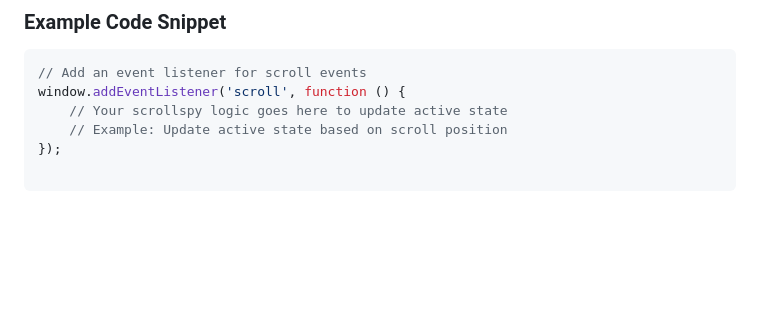
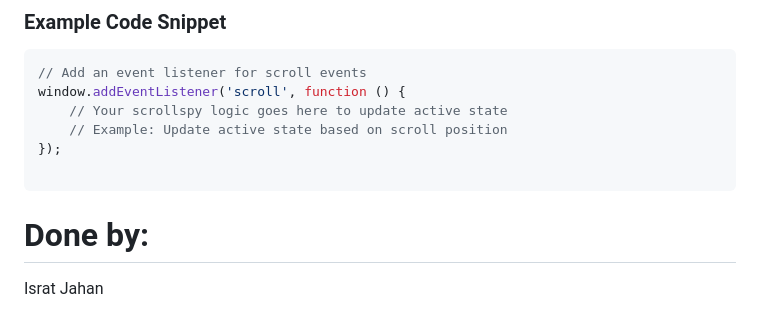
Before and after one commit to isratjahan829/ItalyFood-Resturant-Management-System-Website, a Markdown page: README.md, the part around the change. GitHub-like rendering; blank space fills up the shorter version.

````diff
--- a/README.md
+++ b/README.md
@@ -153,3 +153,6 @@ window.addEventListener('scroll', function () {
 });
 
 ```
+
+# Done by:
+Israt Jahan
````
